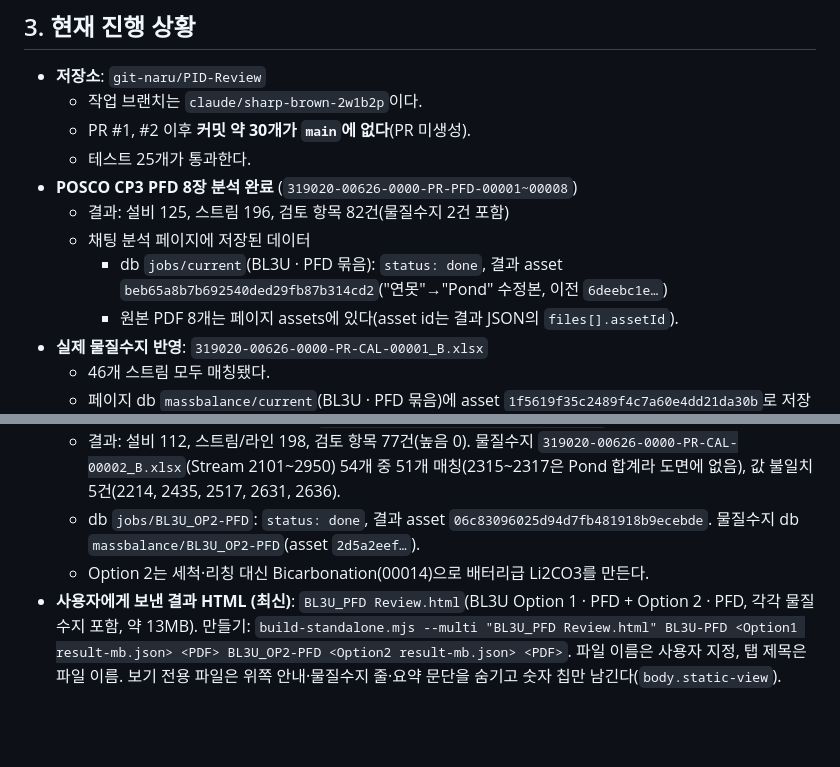
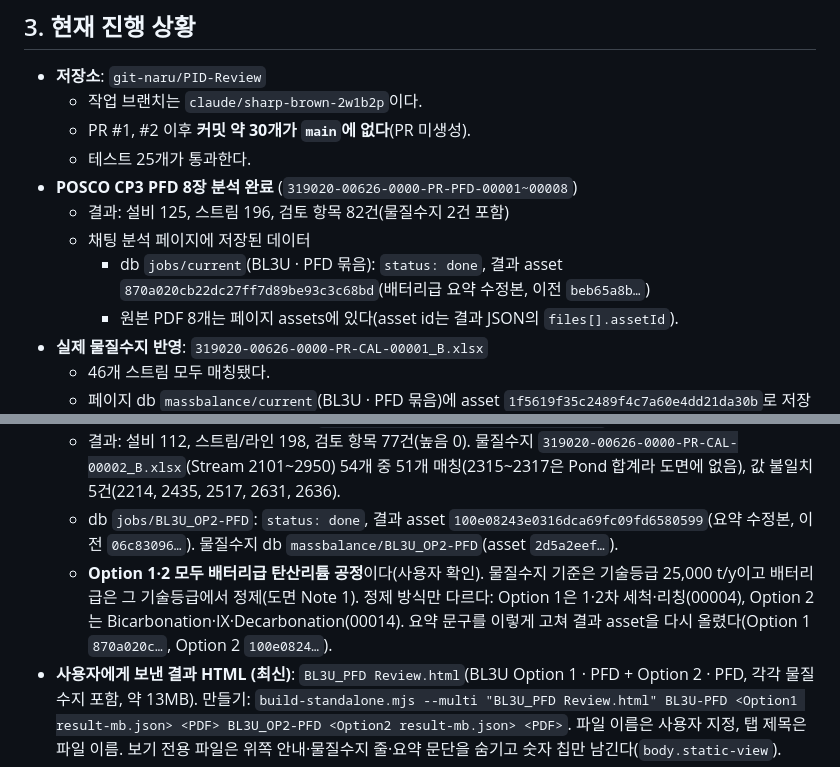
Before and after one commit to git-naru/PID-Review, a Markdown page: docs/HANDOFF.md, 2 parts joined by grey strips. Rendered like a GitHub page; blank space fills up the shorter version.

Commit message:
Handoff: both BL3U options produce battery-grade Li2CO3; new result assets
Co-Authored-By: Claude Opus 5.5 <noreply@anthropic.com>
Claude-Session: https://claude.ai/code/session_01Ub3pRGE5kfpfpYMf8QT9aq

```diff
--- a/docs/HANDOFF.md
+++ b/docs/HANDOFF.md
@@ -112,7 +112,7 @@
 - **POSCO CP3 PFD 8장 분석 완료** (`319020-00626-0000-PR-PFD-00001~00008`)
   - 결과: 설비 125, 스트림 196, 검토 항목 82건(물질수지 2건 포함)
   - 채팅 분석 페이지에 저장된 데이터
-    - db `jobs/current`(BL3U · PFD 묶음): `status: done`, 결과 asset `beb65a8b7b692540ded29fb87b314cd2`("연못"→"Pond" 수정본, 이전 `6deebc1e…`)
+    - db `jobs/current`(BL3U · PFD 묶음): `status: done`, 결과 asset `870a020cb22dc27ff7d89be93c3c68bd`(배터리급 요약 수정본, 이전 `beb65a8b…`)
     - 원본 PDF 8개는 페이지 assets에 있다(asset id는 결과 JSON의 `files[].assetId`).
 - **실제 물질수지 반영**: `319020-00626-0000-PR-CAL-00001_B.xlsx`
   - 46개 스트림 모두 매칭됐다.
@@ -133,8 +133,8 @@
   - 판독은 Agent 13개 동시 실행, 사용량 제한(429)에 한 번 걸려 리셋 후 빠진 시트만 다시 띄웠다.
 - **BL3U Option 2 · PFD 8장 분석 완료** (`319020-00626-0000-PR-PFD-00011~00018` Rev. B, job4)
   - 결과: 설비 112, 스트림/라인 198, 검토 항목 77건(높음 0). 물질수지 `319020-00626-0000-PR-CAL-00002_B.xlsx`(Stream 2101~2950) 54개 중 51개 매칭(2315~2317은 Pond 합계라 도면에 없음), 값 불일치 5건(2214, 2435, 2517, 2631, 2636).
-  - db `jobs/BL3U_OP2-PFD`: `status: done`, 결과 asset `06c83096025d94d7fb481918b9ecebde`. 물질수지 db `massbalance/BL3U_OP2-PFD`(asset `2d5a2eef…`).
-  - Option 2는 세척·리칭 대신 Bicarbonation(00014)으로 배터리급 Li2CO3를 만든다.
+  - db `jobs/BL3U_OP2-PFD`: `status: done`, 결과 asset `100e08243e0316dca69fc09fd6580599`(요약 수정본, 이전 `06c83096…`). 물질수지 db `massbalance/BL3U_OP2-PFD`(asset `2d5a2eef…`).
+  - **Option 1·2 모두 배터리급 탄산리튬 공정**이다(사용자 확인). 물질수지 기준은 기술등급 25,000 t/y이고 배터리급은 그 기술등급에서 정제(도면 Note 1). 정제 방식만 다르다: Option 1은 1·2차 세척·리칭(00004), Option 2는 Bicarbonation·IX·Decarbonation(00014). 요약 문구를 이렇게 고쳐 결과 asset을 다시 올렸다(Option 1 `870a020c…`, Option 2 `100e0824…`).
 - **사용자에게 보낸 결과 HTML (최신)**: `BL3U_PFD Review.html`(BL3U Option 1 · PFD + Option 2 · PFD, 각각 물질수지 포함, 약 13MB). 만들기: `build-standalone.mjs --multi "BL3U_PFD Review.html" BL3U-PFD <Option1 result-mb.json> <PDF> BL3U_OP2-PFD <Option2 result-mb.json> <PDF>`. 파일 이름은 사용자 지정, 탭 제목은 파일 이름. 보기 전용 파일은 위쪽 안내·물질수지 줄·요약 문단을 숨기고 숫자 칩만 남긴다(`body.static-view`).
 - 그 전: `BL3U_분석결과.html`(BL3U · PFD, 약 9MB, 첫 도면 약 2.7초), `BL2U_분석결과.html`(BL2U · PFD + P&ID, 약 220MB). 사용자 요청으로 단위별로 나눴다(채팅 분석 페이지는 그대로). 다른 단위를 고르면 "이 파일에 없습니다(이 파일에 든 자료: …)"로 안내.
 - 이전에 보낸 통합 HTML: `PID_Review_BL3U_BL2U_분석결과.html`(BL3U · PFD 물질수지 포함, BL2U · PFD, BL2U · P&ID를 한 파일에, 약 224MB). 이전에 묶음별 파일(`POSCO_CP3_PFD_분석결과.html`, `BL2U_PFD_분석결과.html`, `BL2U_PID_분석결과.html`)도 보냈다.
```
